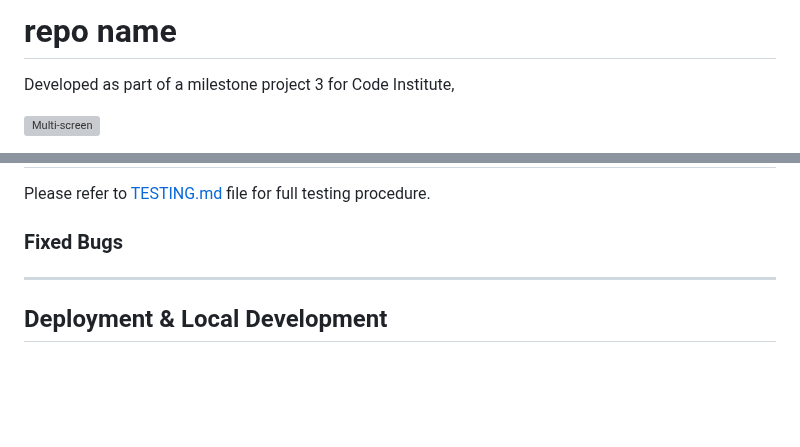
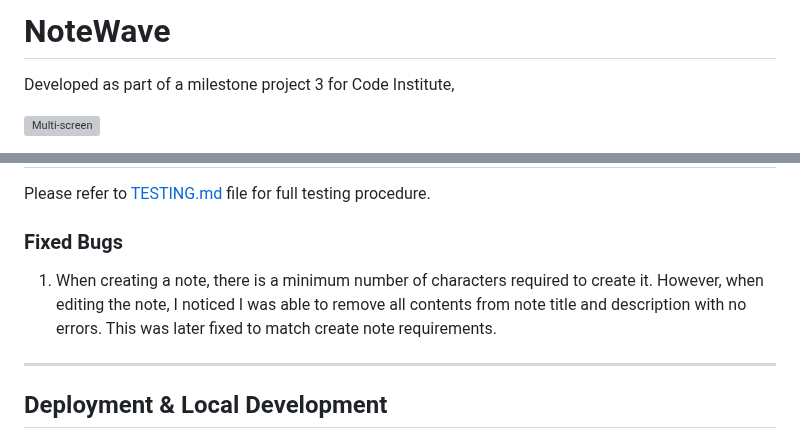
Before and after one commit to adampl2/NoteWave, a Markdown page: README.md, 2 parts joined by grey strips. Rendered like a GitHub page; blank space fills up the shorter version; grey boxes are pictures that could not be loaded.

Commit message:
Bugs sec updated & title added

```diff
--- a/README.md
+++ b/README.md
@@ -1,4 +1,4 @@
-# repo name
+# NoteWave
 
 Developed as part of a milestone project 3 for Code Institute,
 
@@ -193,6 +193,8 @@ Please refer to [TESTING.md](TESTING.md) file for full testing procedure.
 
 ### Fixed Bugs
 
+1. When creating a note, there is a minimum number of characters required to create it. However, when editing the note, I noticed I was able to remove all contents from note title and description with no errors. This was later fixed to match create note requirements.
+
 - - -
 
 ## Deployment & Local Development
```
